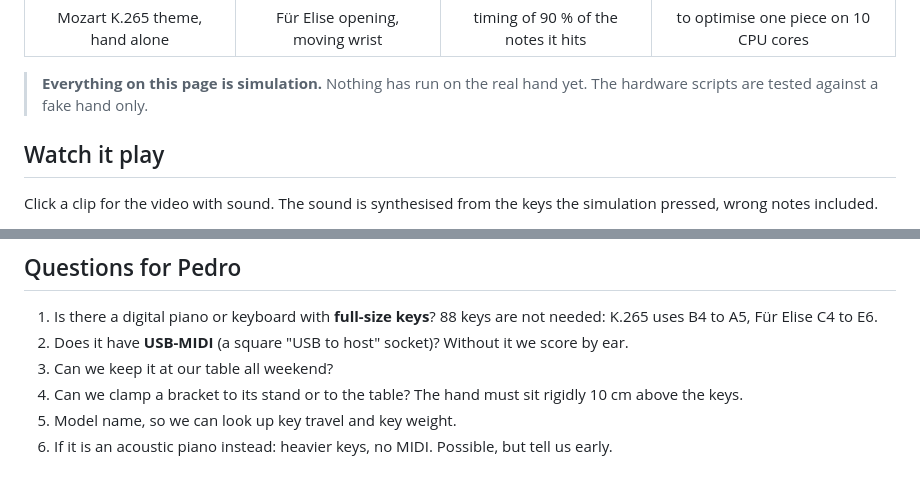
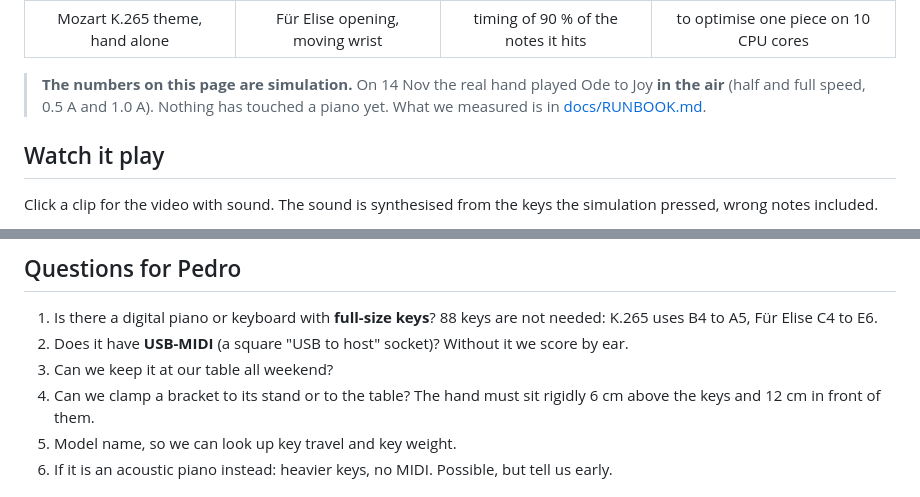
Before and after one commit to simonkruelle/Wuji-Quartet, a Markdown page: README.md, 2 parts joined by grey strips. Drawn GitHub-style.

```diff
--- a/README.md
+++ b/README.md
@@ -24,7 +24,7 @@ The plan is optimised in simulation on five slightly different pianos at once, s
 |:--:|:--:|:--:|:--:|
 | Mozart K.265 theme, hand alone | Für Elise opening, moving wrist | timing of 90 % of the notes it hits | to optimise one piece on 10 CPU cores |
 
-> **Everything on this page is simulation.** Nothing has run on the real hand yet. The hardware scripts are tested against a fake hand only.
+> **The numbers on this page are simulation.** On 14 Nov the real hand played Ode to Joy **in the air** (half and full speed, 0.5 A and 1.0 A). Nothing has touched a piano yet. What we measured is in [docs/RUNBOOK.md](docs/RUNBOOK.md).
 
 ## Watch it play
 
@@ -153,7 +154,7 @@ The optimiser runs on CPU cores today, not on the GPU. Henry's machine helps thr
 1. Is there a digital piano or keyboard with **full-size keys**? 88 keys are not needed: K.265 uses B4 to A5, Für Elise C4 to E6.
 2. Does it have **USB-MIDI** (a square "USB to host" socket)? Without it we score by ear.
 3. Can we keep it at our table all weekend?
-4. Can we clamp a bracket to its stand or to the table? The hand must sit rigidly 10 cm above the keys.
+4. Can we clamp a bracket to its stand or to the table? The hand must sit rigidly 6 cm above the keys and 12 cm in front of them.
 5. Model name, so we can look up key travel and key weight.
 6. If it is an acoustic piano instead: heavier keys, no MIDI. Possible, but tell us early.
 
```
Also changed, not shown: other parts of README.md (+8 -6 lines), docs/RUNBOOK.md (+27 -14 lines), hardware/README.md (+2 -2 lines), docs/media/ode_level.gif (added), docs/setup.png, 8 other files.
